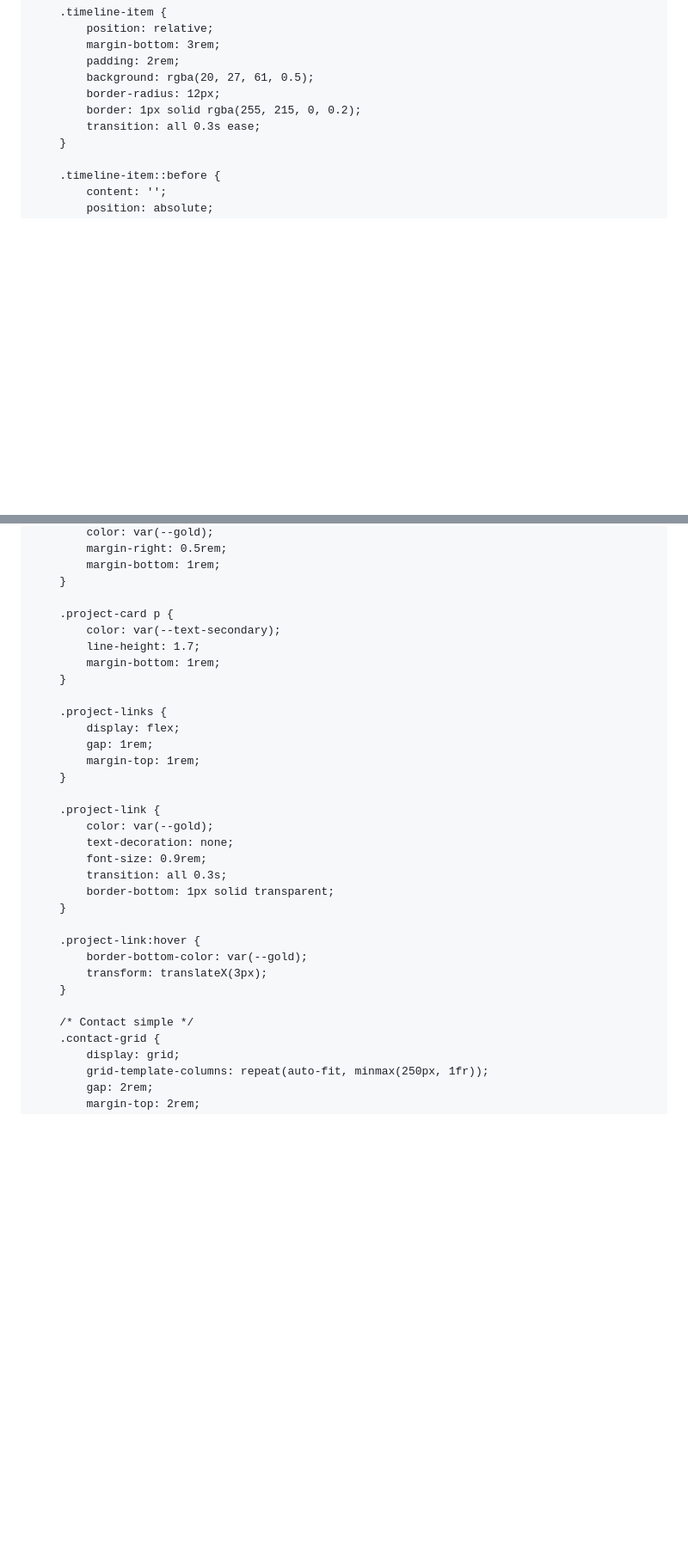
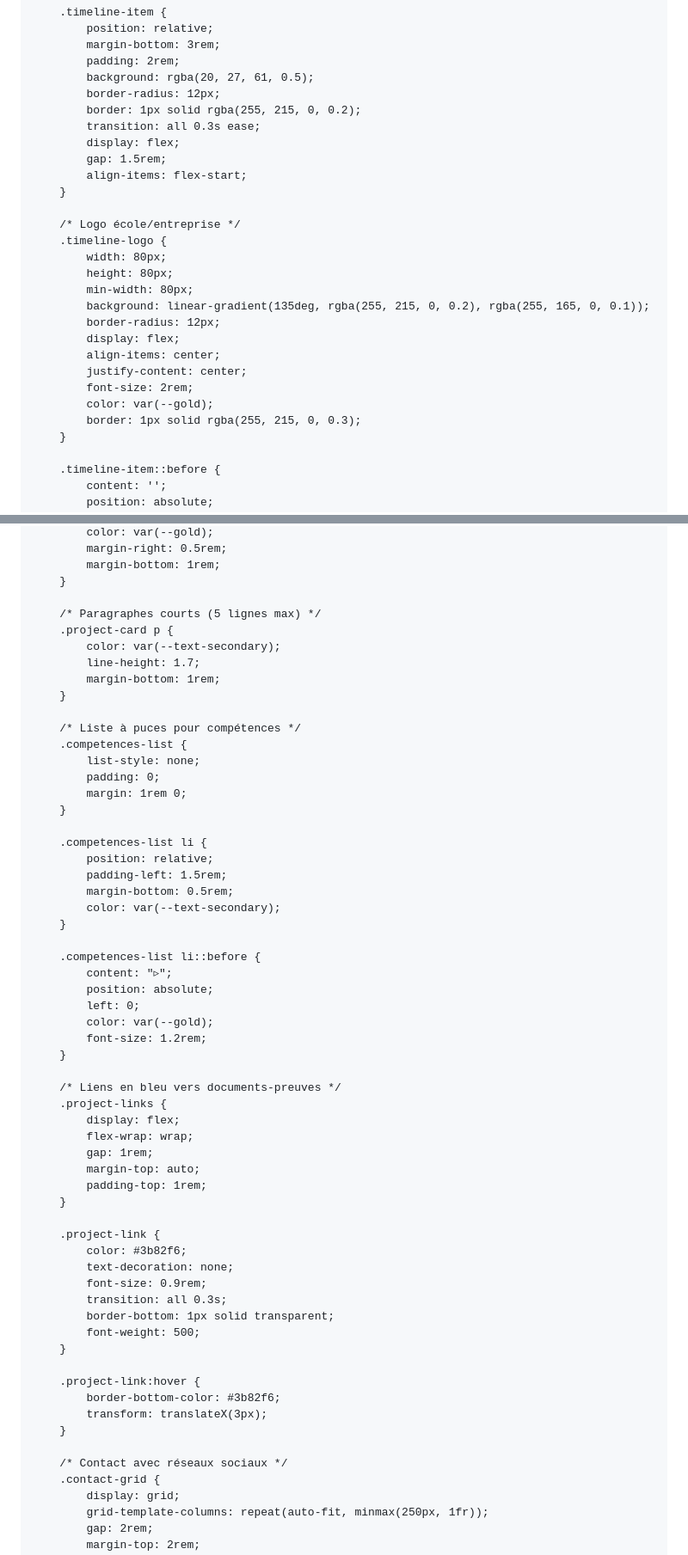
Before and after one commit to sarnack/Martin.github.io, a Markdown page: README.md, 2 parts joined by grey strips. Shown: that part at 86% size. Drawn GitHub-style; blank space fills up the shorter version.

```diff
--- a/README.md
+++ b/README.md
@@ -230,6 +237,24 @@
             border-radius: 12px;
             border: 1px solid rgba(255, 215, 0, 0.2);
             transition: all 0.3s ease;
+            display: flex;
+            gap: 1.5rem;
+            align-items: flex-start;
+        }
+
+        /* Logo école/entreprise */
+        .timeline-logo {
+            width: 80px;
+            height: 80px;
+            min-width: 80px;
+            background: linear-gradient(135deg, rgba(255, 215, 0, 0.2), rgba(255, 165, 0, 0.1));
+            border-radius: 12px;
+            display: flex;
+            align-items: center;
+            justify-content: center;
+            font-size: 2rem;
+            color: var(--gold);
+            border: 1px solid rgba(255, 215, 0, 0.3);
         }
 
         .timeline-item::before {
@@ -355,32 +460,59 @@
             margin-bottom: 1rem;
         }
 
+        /* Paragraphes courts (5 lignes max) */
         .project-card p {
             color: var(--text-secondary);
             line-height: 1.7;
             margin-bottom: 1rem;
         }
 
+        /* Liste à puces pour compétences */
+        .competences-list {
+            list-style: none;
+            padding: 0;
+            margin: 1rem 0;
+        }
+
+        .competences-list li {
+            position: relative;
+            padding-left: 1.5rem;
+            margin-bottom: 0.5rem;
+            color: var(--text-secondary);
+        }
+
+        .competences-list li::before {
+            content: "▹";
+            position: absolute;
+            left: 0;
+            color: var(--gold);
+            font-size: 1.2rem;
+        }
+
+        /* Liens en bleu vers documents-preuves */
         .project-links {
             display: flex;
+            flex-wrap: wrap;
             gap: 1rem;
-            margin-top: 1rem;
+            margin-top: auto;
+            padding-top: 1rem;
         }
 
         .project-link {
-            color: var(--gold);
+            color: #3b82f6;
             text-decoration: none;
             font-size: 0.9rem;
             transition: all 0.3s;
             border-bottom: 1px solid transparent;
+            font-weight: 500;
         }
 
         .project-link:hover {
-            border-bottom-color: var(--gold);
+            border-bottom-color: #3b82f6;
             transform: translateX(3px);
         }
 
-        /* Contact simple */
+        /* Contact avec réseaux sociaux */
         .contact-grid {
             display: grid;
             grid-template-columns: repeat(auto-fit, minmax(250px, 1fr));
```
Also changed, not shown: other parts of README.md (+207 -162 lines).
